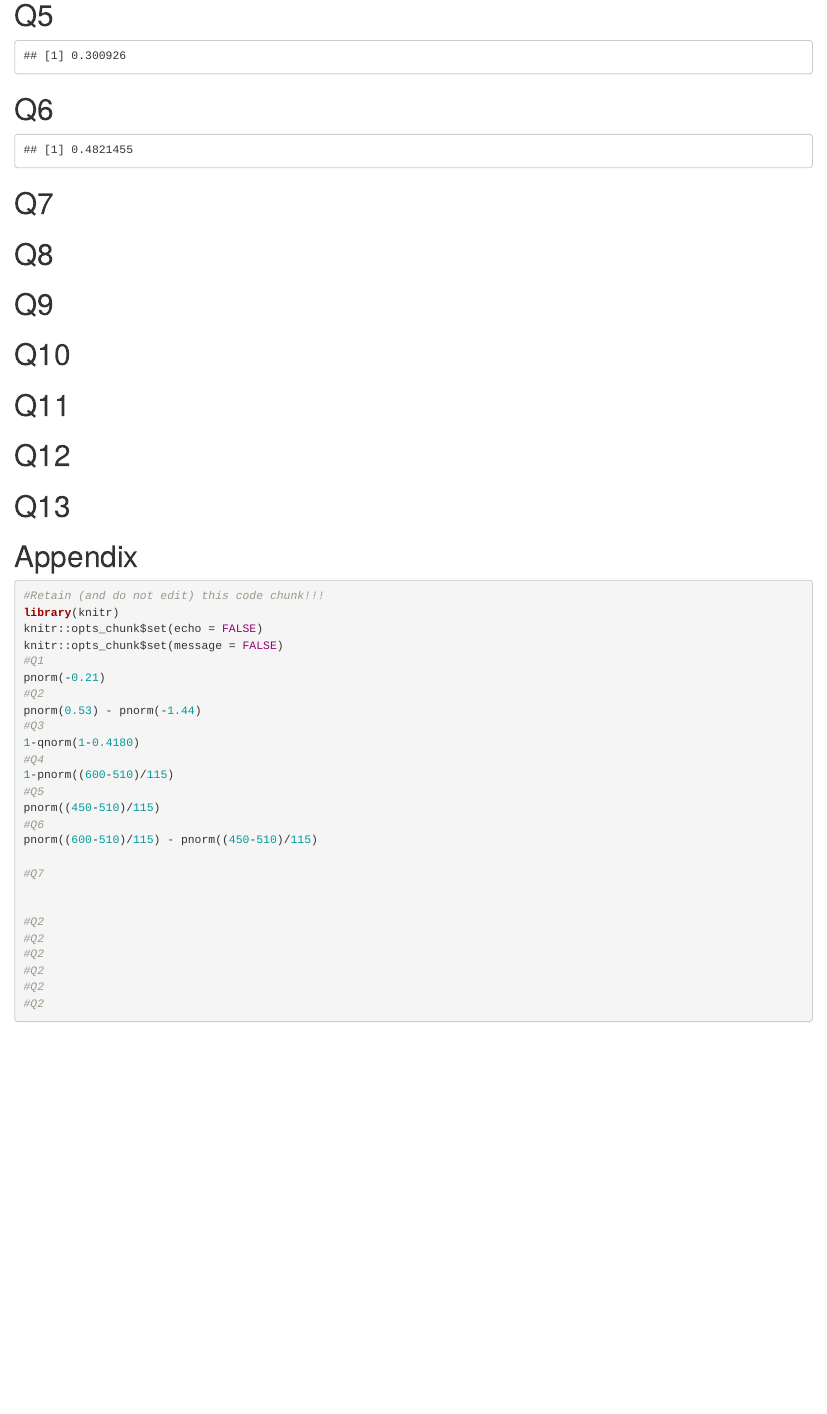
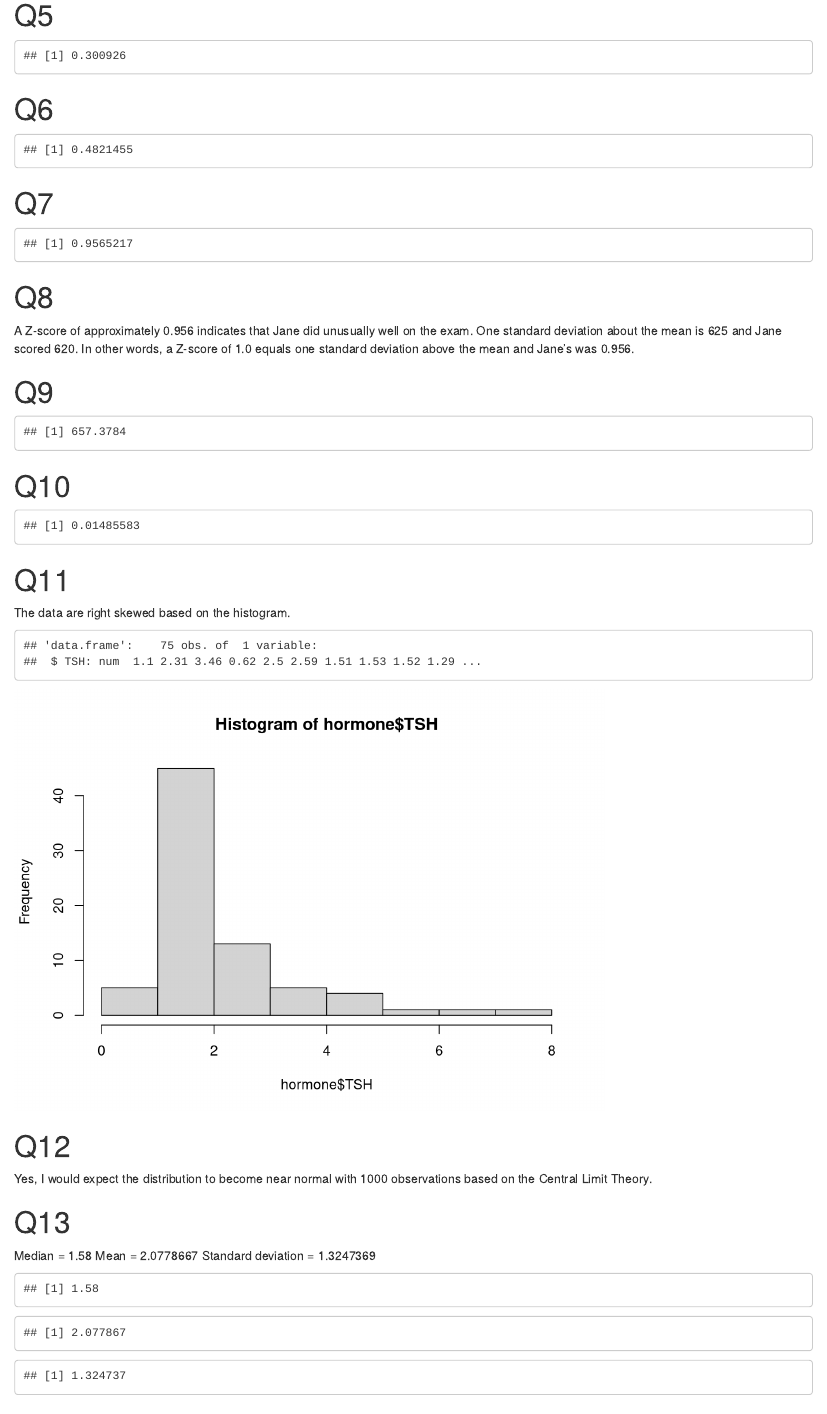
Before and after one commit to searsmg/STAR511, an R Markdown document (HW2/HW2.Rmd): the page in a window 1100 px wide, from 540 px down. Rendered offline with R 4.5, knitr and Pandoc, with nearby package versions; drawn as R Markdown's standard HTML page in place of the format the file asks for.

Commit message:
Finished I think

````diff
--- a/HW2/HW2.Rmd
+++ b/HW2/HW2.Rmd
@@ -51,46 +51,54 @@ pnorm((450-510)/115)
 ```{r}
 #Q6
 pnorm((600-510)/115) - pnorm((450-510)/115)
-
 ```
 
 # Q7
 
 ```{r}
 #Q7
-
-
+(620-510)/115
 ```
 
 # Q8
 
-```{r}
-#Q2
-```
+A Z-score of approximately 0.956 indicates that Jane did unusually well on the exam. One standard deviation about the mean is 625 and Jane scored 620. In other words, a Z-score of 1.0 equals one standard deviation above the mean and Jane's was 0.956.
 
 # Q9
 
 ```{r}
-#Q2
+#Q9
+qnorm(0.90, mean = 510, sd = 115)
 ```
 
 # Q10
 
 ```{r}
-#Q2
+#Q10
+pnorm(485, mean = 510, sd = 115/sqrt(100))
+
 ```
 
 # Q11
 
+The data are right skewed based on the histogram.
+
 ```{r}
-#Q2
+#Q11
+
+hormone <- read.csv('Hormone.csv')
+str(hormone)
+
+hist(hormone$TSH)
+
 ```
 
 # Q12
 
-```{r}
-#Q2
-```
+Yes, I would expect the distribution to become near normal with 1000 observations based on the Central Limit Theory.
 
 # Q13
 
+Median = `r median(hormone$TSH)`
+Mean = `r mean(hormone$TSH)`
+Standard deviation = `r sd(hormone$TSH)`
````
Also changed, not shown: HW2/HW2.Rmd (6 more changed lines).
